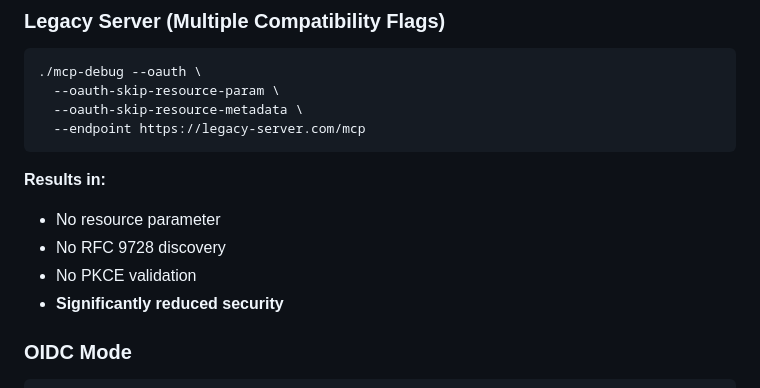
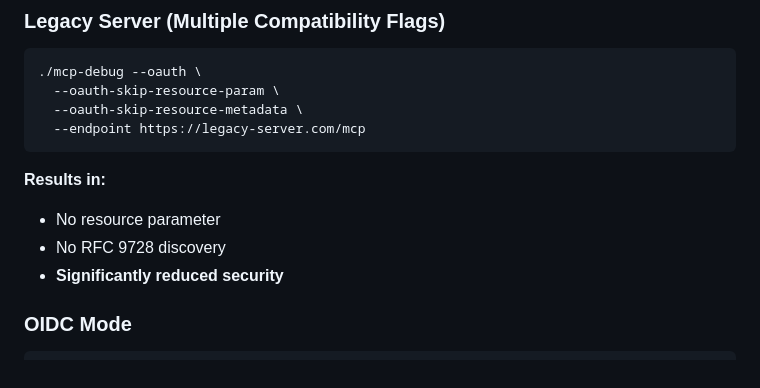
Before and after one commit to giantswarm/mcp-debug, a Markdown page: docs/oauth/configuration.md, the part around the change. Drawn GitHub-style.

```diff
--- a/docs/oauth/configuration.md
+++ b/docs/oauth/configuration.md
@@ -325,7 +325,6 @@ Error: "invalid scope selection mode: xyz (must be 'auto' or 'manual')"
 
 - No resource parameter
 - No RFC 9728 discovery
-- No PKCE validation
 - **Significantly reduced security**
 
 ### OIDC Mode
```
Also changed, not shown: docs/oauth/discovery.md (+1 -1 lines), docs/oauth/resource-indicators.md (+1 -1 lines).
